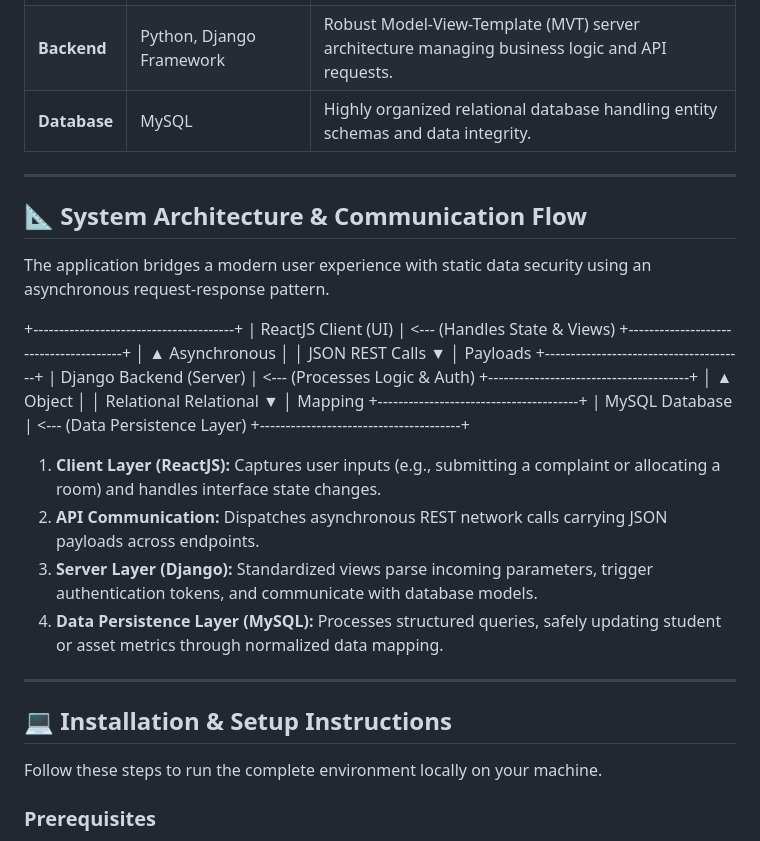
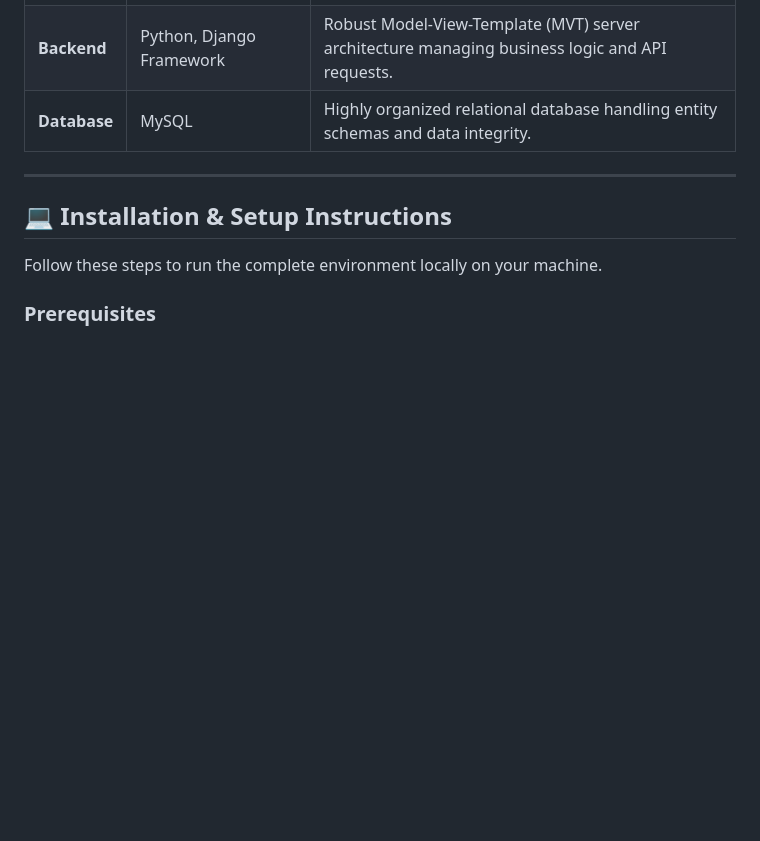
Before and after one commit to kushikumarb/Hostel-Management, a Markdown page: README.md, the part around the change. GitHub-like rendering; blank space fills up the shorter version.

```diff
--- a/README.md
+++ b/README.md
@@ -31,34 +31,6 @@
 | **Frontend** | HTML5, CSS3, JavaScript (ES6+) | Component-driven, responsive UI for Single Page Application (SPA) architecture. |
 | **Backend** | Python, Django Framework | Robust Model-View-Template (MVT) server architecture managing business logic and API requests. |
 | **Database** | MySQL | Highly organized relational database handling entity schemas and data integrity. |
-
----
-
-## 📐 System Architecture & Communication Flow
-
-The application bridges a modern user experience with static data security using an asynchronous request-response pattern.
-
-+---------------------------------------+
-|          ReactJS Client (UI)          | <--- (Handles State & Views)
-+---------------------------------------+
-│  ▲
-Asynchronous   │  │   JSON
-REST Calls    ▼  │  Payloads
-+---------------------------------------+
-|        Django Backend (Server)        | <--- (Processes Logic & Auth)
-+---------------------------------------+
-│  ▲
-Object      │  │   Relational
-Relational    ▼  │    Mapping
-+---------------------------------------+
-|             MySQL Database            | <--- (Data Persistence Layer)
-+---------------------------------------+
-
-
-1. **Client Layer (ReactJS):** Captures user inputs (e.g., submitting a complaint or allocating a room) and handles interface state changes.
-2. **API Communication:** Dispatches asynchronous REST network calls carrying JSON payloads across endpoints.
-3. **Server Layer (Django):** Standardized views parse incoming parameters, trigger authentication tokens, and communicate with database models.
-4. **Data Persistence Layer (MySQL):** Processes structured queries, safely updating student or asset metrics through normalized data mapping.
 
 ---
 
```
